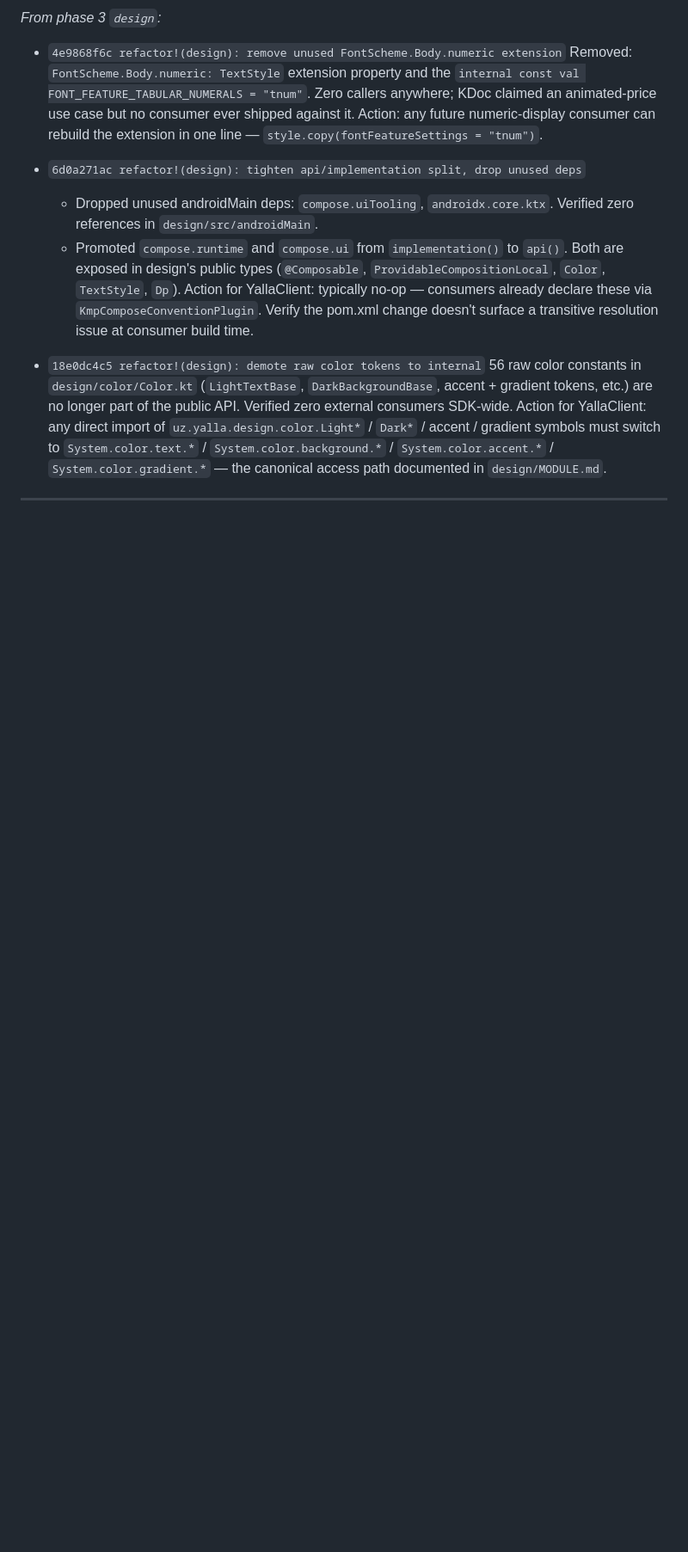
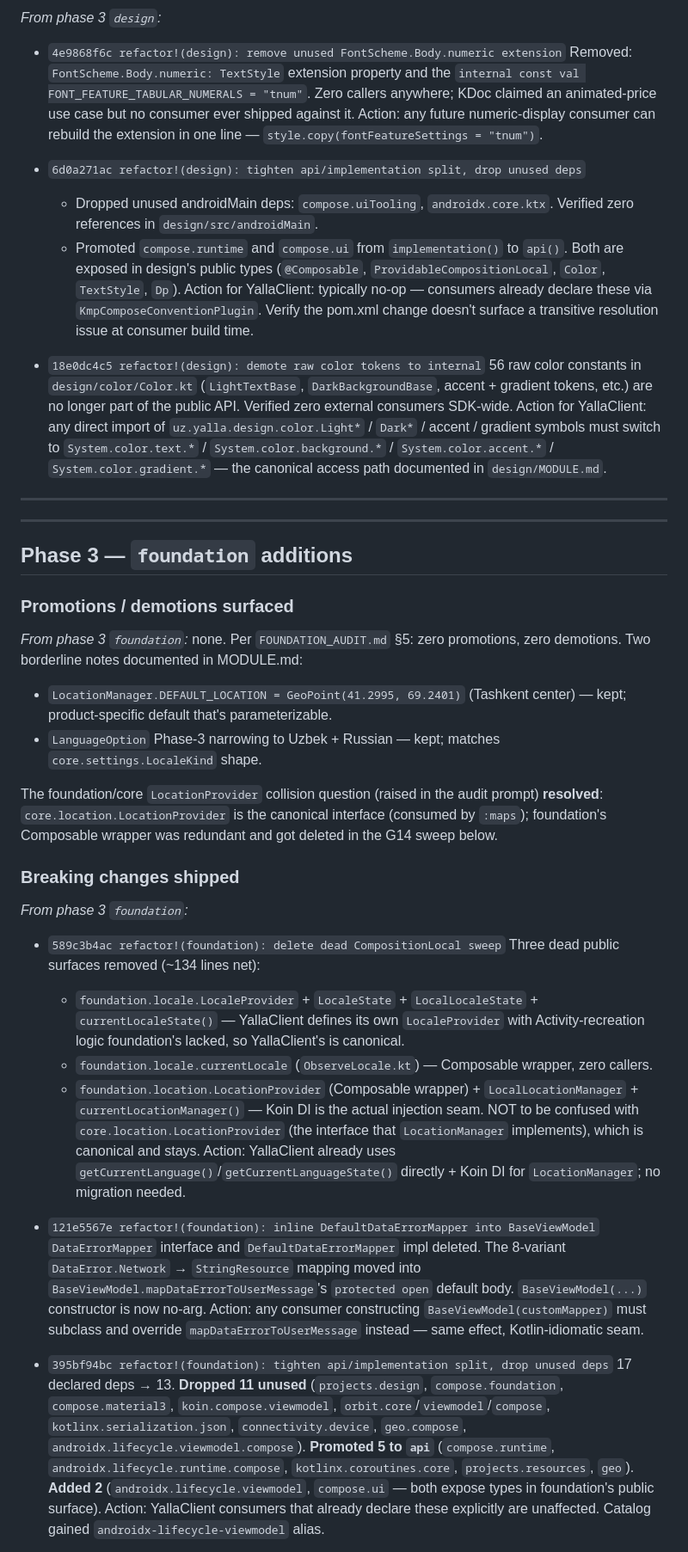
Before and after one commit to RoyalTaxi/yalla-sdk, a Markdown page: MIGRATION_LIST.md, the part around one of its changes. Shown at 86% size. GitHub-like rendering; blank space fills up the shorter version.

Commit message:
docs(foundation): append foundation-phase entries to MIGRATION_LIST.md
Per criterion 1 + 8 of CLEANUP_CRITERIA.md.

Promotions / demotions: 0 / 0 (audit §5 found none — two borderlines
documented: DEFAULT_LOCATION Tashkent default, LanguageOption Phase-3
narrowing). Foundation/core LocationProvider question RESOLVED:
core's interface is canonical; foundation's Composable wrapper was
redundant and got deleted.

Four breaking changes shipped this phase:
- 589c3b4ac dead-CompositionLocal sweep (LocaleProvider family +
  LocationProvider Composable wrapper + currentLocale)
- 121e5567e DataErrorMapper interface inlined into BaseViewModel
- 395bf94bc deps cleanup 17 → 13 (drop 11, promote 5 to api, add 2)
- 743335bb2 ExtendedLocation demoted + @Immutable uniform sweep

Documented patterns (no code change):
- BaseViewModel + Orbit ContainerHost dual-inheritance is the project
  pattern (foundation's base is cross-cutting infra, NOT custom MVI).
- LoadingController try/finally + LocationManager runCatching =
  pragmatic carve-outs at system-API boundaries.
- LocationMappers is domain↔domain coercion (stays in foundation).

Co-Authored-By: Claude Opus 4.7 (1M context) <noreply@anthropic.com>

```diff
--- a/MIGRATION_LIST.md
+++ b/MIGRATION_LIST.md
@@ -180,3 +180,32 @@ commit on `cleanup/phase-2-3-4`.
 
 ---
 
+---
+
+## Phase 3 — `foundation` additions
+
+### Promotions / demotions surfaced
+
+*From phase 3 `foundation`:* none. Per `FOUNDATION_AUDIT.md` §5: zero promotions, zero demotions. Two borderline notes documented in MODULE.md:
+- `LocationManager.DEFAULT_LOCATION = GeoPoint(41.2995, 69.2401)` (Tashkent center) — kept; product-specific default that's parameterizable.
+- `LanguageOption` Phase-3 narrowing to Uzbek + Russian — kept; matches `core.settings.LocaleKind` shape.
+
+The foundation/core `LocationProvider` collision question (raised in the audit prompt) **resolved**: `core.location.LocationProvider` is the canonical interface (consumed by `:maps`); foundation's Composable wrapper was redundant and got deleted in the G14 sweep below.
+
+### Breaking changes shipped
+
+*From phase 3 `foundation`:*
+
+- `589c3b4ac refactor!(foundation): delete dead CompositionLocal sweep`
+  Three dead public surfaces removed (~134 lines net):
+    - `foundation.locale.LocaleProvider` + `LocaleState` + `LocalLocaleState` + `currentLocaleState()` — YallaClient defines its own `LocaleProvider` with Activity-recreation logic foundation's lacked, so YallaClient's is canonical.
+    - `foundation.locale.currentLocale` (`ObserveLocale.kt`) — Composable wrapper, zero callers.
+    - `foundation.location.LocationProvider` (Composable wrapper) + `LocalLocationManager` + `currentLocationManager()` — Koin DI is the actual injection seam. NOT to be confused with `core.location.LocationProvider` (the interface that `LocationManager` implements), which is canonical and stays.
+  Action: YallaClient already uses `getCurrentLanguage()`/`getCurrentLanguageState()` directly + Koin DI for `LocationManager`; no migration needed.
+
+- `121e5567e refactor!(foundation): inline DefaultDataErrorMapper into BaseViewModel`
+  `DataErrorMapper` interface and `DefaultDataErrorMapper` impl deleted. The 8-variant `DataError.Network` → `StringResource` mapping moved into `BaseViewModel.mapDataErrorToUserMessage`'s `protected open` default body. `BaseViewModel(...)` constructor is now no-arg. Action: any consumer constructing `BaseViewModel(customMapper)` must subclass and override `mapDataErrorToUserMessage` instead — same effect, Kotlin-idiomatic seam.
+
+- `395bf94bc refactor!(foundation): tighten api/implementation split, drop unused deps`
+  17 declared deps → 13. **Dropped 11 unused** (`projects.design`, `compose.foundation`, `compose.material3`, `koin.compose.viewmodel`, `orbit.core`/`viewmodel`/`compose`, `kotlinx.serialization.json`, `connectivity.device`, `geo.compose`, `androidx.lifecycle.viewmodel.compose`). **Promoted 5 to `api`** (`compose.runtime`, `androidx.lifecycle.runtime.compose`, `kotlinx.coroutines.core`, `projects.resources`, `geo`). **Added 2** (`androidx.lifecycle.viewmodel`, `compose.ui` — both expose types in foundation's public surface). Action: YallaClient consumers that already declare these explicitly are unaffected. Catalog gained `androidx-lifecycle-viewmodel` alias.
+
```
Also changed, not shown: other parts of MIGRATION_LIST.md (+14 -1 lines).
